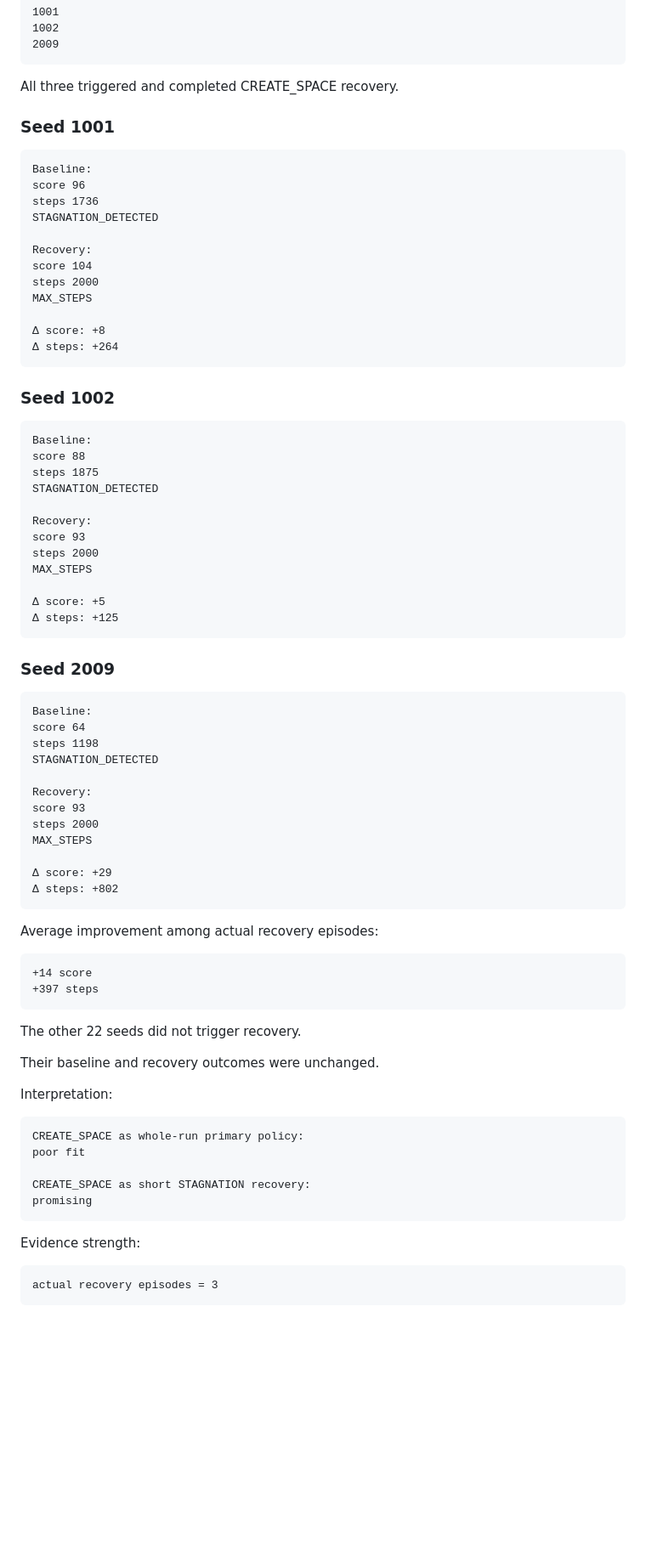
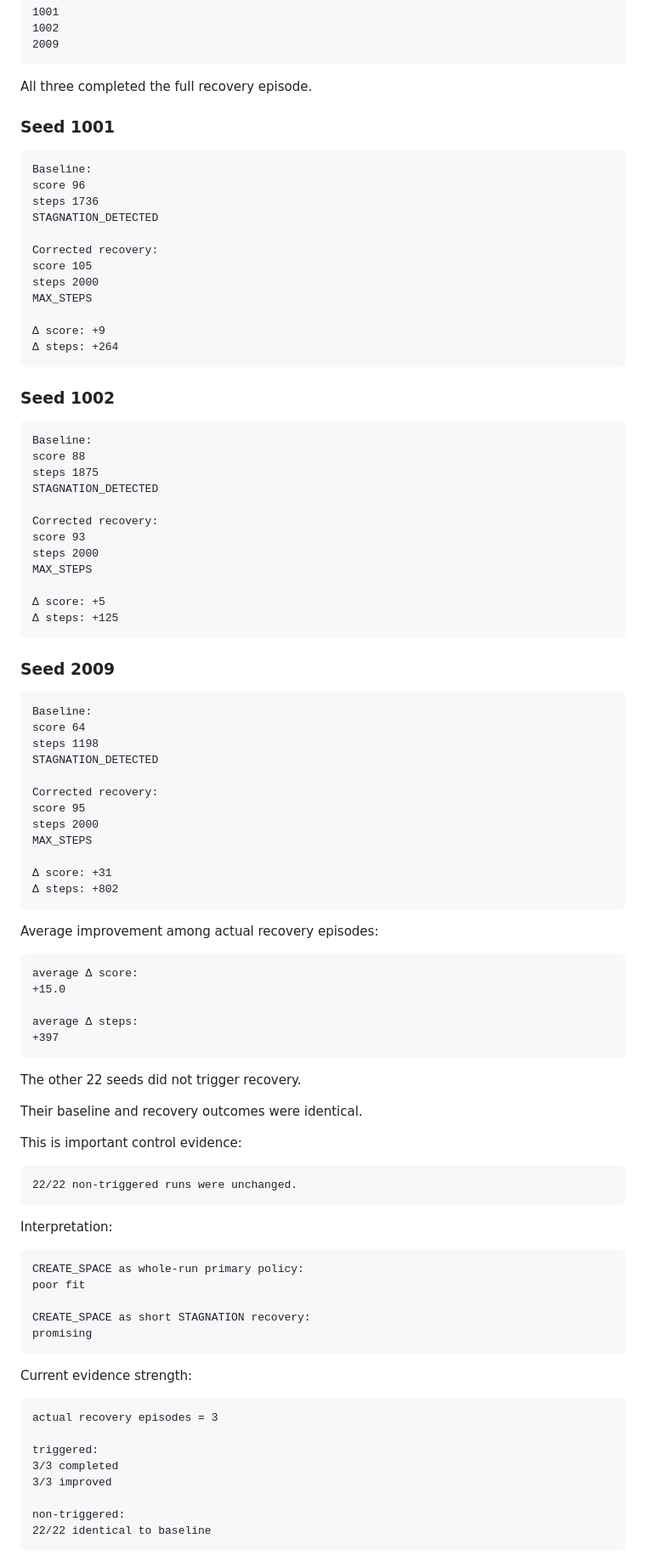
Before and after one commit to spiraleyeld/ai-snake-game-agent, a Markdown page: BENCHMARK_NOTES.md, the part around one of its changes. Shown at 85% size. Drawn GitHub-style; blank space fills up the shorter version.

````diff
--- a/BENCHMARK_NOTES.md
+++ b/BENCHMARK_NOTES.md
@@ -251,7 +284,7 @@ Only three baseline runs reached STAGNATION:
 2009
 ```
 
-All three triggered and completed CREATE_SPACE recovery.
+All three completed the full recovery episode.
 
 ### Seed 1001
 
@@ -261,12 +294,12 @@ score 96
 steps 1736
 STAGNATION_DETECTED
 
-Recovery:
-score 104
+Corrected recovery:
+score 105
 steps 2000
 MAX_STEPS
 
-Δ score: +8
+Δ score: +9
 Δ steps: +264
 ```
 
@@ -278,7 +311,7 @@ score 88
 steps 1875
 STAGNATION_DETECTED
 
-Recovery:
+Corrected recovery:
 score 93
 steps 2000
 MAX_STEPS
@@ -295,25 +328,34 @@ score 64
 steps 1198
 STAGNATION_DETECTED
 
-Recovery:
-score 93
+Corrected recovery:
+score 95
 steps 2000
 MAX_STEPS
 
-Δ score: +29
+Δ score: +31
 Δ steps: +802
 ```
 
 Average improvement among actual recovery episodes:
 
 ```text
-+14 score
-+397 steps
+average Δ score:
++15.0
+
+average Δ steps:
++397
 ```
 
 The other 22 seeds did not trigger recovery.
 
-Their baseline and recovery outcomes were unchanged.
+Their baseline and recovery outcomes were identical.
+
+This is important control evidence:
+
+```text
+22/22 non-triggered runs were unchanged.
+```
 
 Interpretation:
 
@@ -325,9 +367,16 @@ CREATE_SPACE as short STAGNATION recovery:
 promising
 ```
 
-Evidence strength:
+Current evidence strength:
 
 ```text
 actual recovery episodes = 3
+
+triggered:
+3/3 completed
+3/3 improved
+
+non-triggered:
+22/22 identical to baseline
 ```
 
````
Also changed, not shown: other parts of BENCHMARK_NOTES.md (+72 -16 lines), PROJECT_MAP.md (+64 -17 lines).
